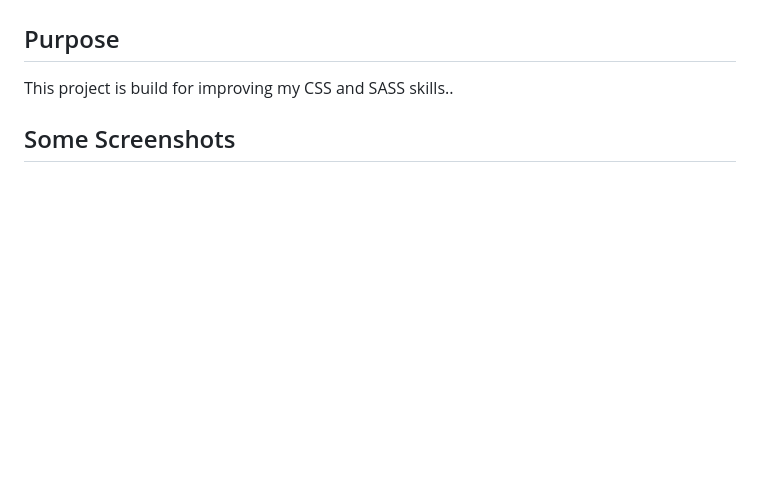
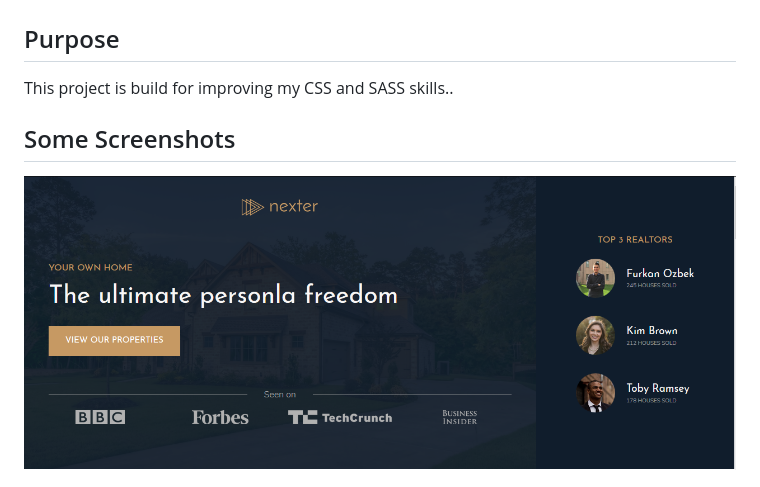
Before and after one commit to afozbek/Nexter, a Markdown page: README.md, the part around the change. GitHub-like rendering; pictures changed too: img/header.png (added); blank space fills up the shorter version.

Commit message:
header_finished

```diff
--- a/README.md
+++ b/README.md
@@ -5,6 +5,7 @@
 This project is build for improving my CSS and SASS skills..
 
 ## Some Screenshots
+![Header](img/header.png)
 
 ![Features](img/features.png)
 
```
Also changed, not shown: img/Furkan2.jpeg (added), 3 other files.
